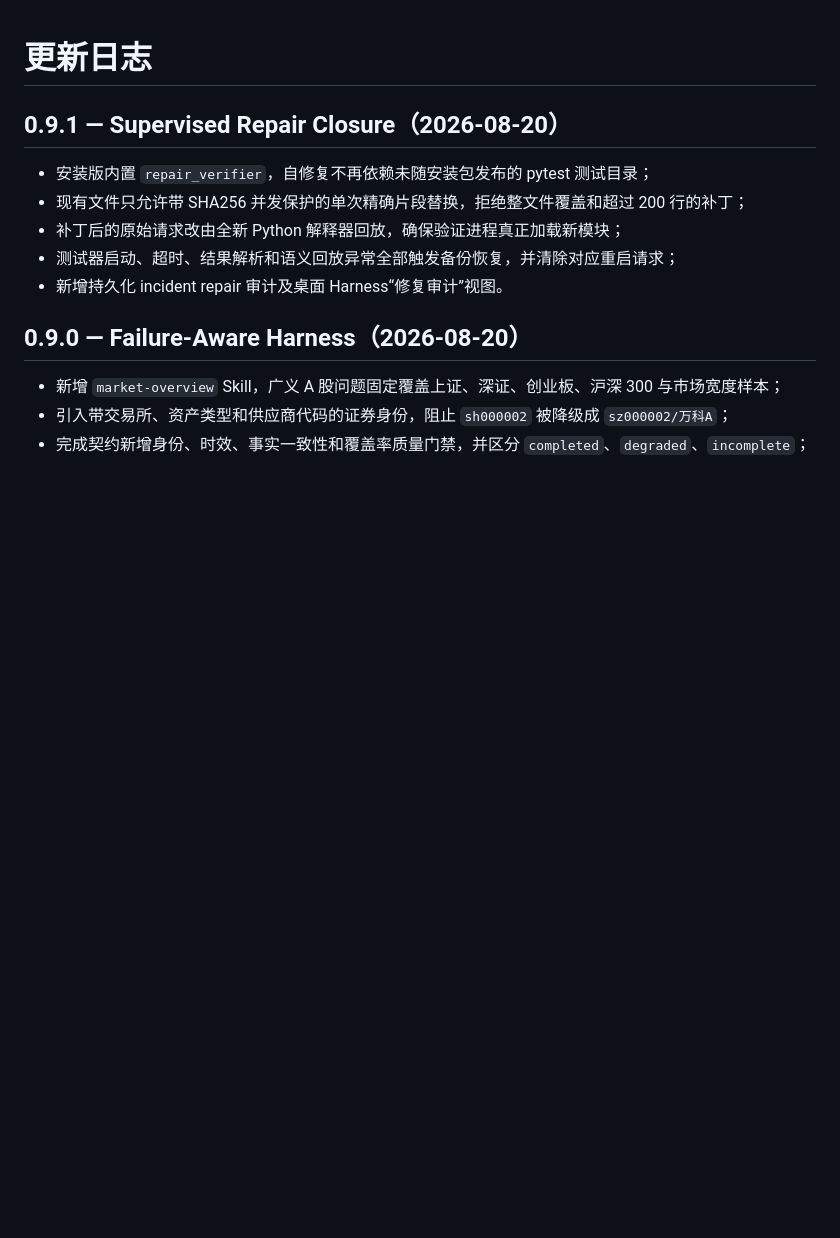
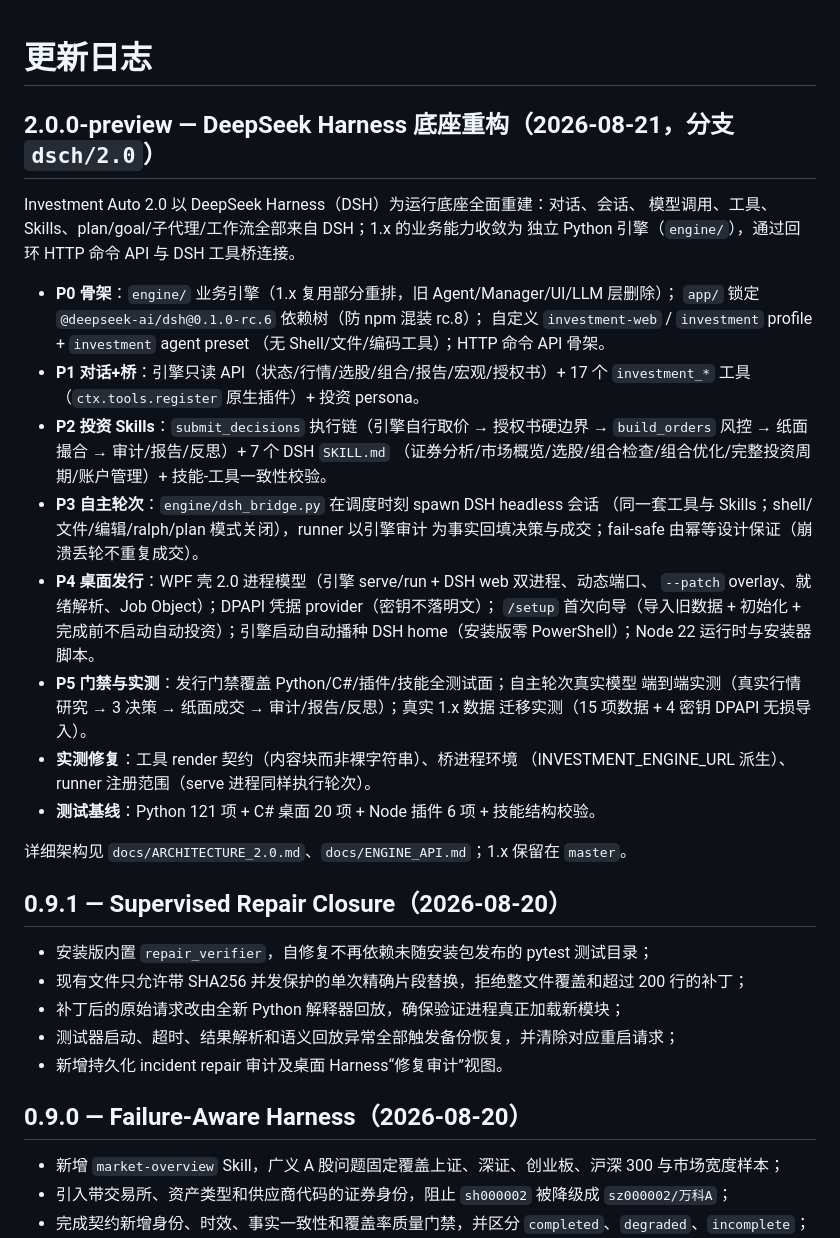
Before and after one commit to Robertzsy/investment-auto, a Markdown page: CHANGELOG.md, the part around the change. Rendered like a GitHub page; blank space fills up the shorter version.

Commit message:
P5: 2.0.0-preview changelog

```diff
--- a/CHANGELOG.md
+++ b/CHANGELOG.md
@@ -1,4 +1,36 @@
 # 更新日志
+
+## 2.0.0-preview — DeepSeek Harness 底座重构（2026-08-21，分支 `dsch/2.0`）
+
+Investment Auto 2.0 以 DeepSeek Harness（DSH）为运行底座全面重建：对话、会话、
+模型调用、工具、Skills、plan/goal/子代理/工作流全部来自 DSH；1.x 的业务能力收敛为
+独立 Python 引擎（`engine/`），通过回环 HTTP 命令 API 与 DSH 工具桥连接。
+
+- **P0 骨架**：`engine/` 业务引擎（1.x 复用部分重排，旧 Agent/Manager/UI/LLM 层删除）；
+  `app/` 锁定 `@deepseek-ai/dsh@0.1.0-rc.6` 依赖树（防 npm 混装 rc.8）；
+  自定义 `investment-web` / `investment` profile + `investment` agent preset
+  （无 Shell/文件/编码工具）；HTTP 命令 API 骨架。
+- **P1 对话+桥**：引擎只读 API（状态/行情/选股/组合/报告/宏观/授权书）+ 17 个
+  `investment_*` 工具（`ctx.tools.register` 原生插件）+ 投资 persona。
+- **P2 投资 Skills**：`submit_decisions` 执行链（引擎自行取价 → 授权书硬边界 →
+  `build_orders` 风控 → 纸面撮合 → 审计/报告/反思）+ 7 个 DSH `SKILL.md`
+  （证券分析/市场概览/选股/组合检查/组合优化/完整投资周期/账户管理）+
+  技能-工具一致性校验。
+- **P3 自主轮次**：`engine/dsh_bridge.py` 在调度时刻 spawn DSH headless 会话
+  （同一套工具与 Skills；shell/文件/编辑/ralph/plan 模式关闭），runner 以引擎审计
+  为事实回填决策与成交；fail-safe 由幂等设计保证（崩溃丢轮不重复成交）。
+- **P4 桌面发行**：WPF 壳 2.0 进程模型（引擎 serve/run + DSH web 双进程、动态端口、
+  `--patch` overlay、就绪解析、Job Object）；DPAPI 凭据 provider（密钥不落明文）；
+  `/setup` 首次向导（导入旧数据 + 初始化 + 完成前不启动自动投资）；引擎启动自动播种
+  DSH home（安装版零 PowerShell）；Node 22 运行时与安装器脚本。
+- **P5 门禁与实测**：发行门禁覆盖 Python/C#/插件/技能全测试面；自主轮次真实模型
+  端到端实测（真实行情研究 → 3 决策 → 纸面成交 → 审计/报告/反思）；真实 1.x 数据
+  迁移实测（15 项数据 + 4 密钥 DPAPI 无损导入）。
+- **实测修复**：工具 render 契约（内容块而非裸字符串）、桥进程环境
+  （INVESTMENT_ENGINE_URL 派生）、runner 注册范围（serve 进程同样执行轮次）。
+- **测试基线**：Python 121 项 + C# 桌面 20 项 + Node 插件 6 项 + 技能结构校验。
+
+详细架构见 `docs/ARCHITECTURE_2.0.md`、`docs/ENGINE_API.md`；1.x 保留在 `master`。
 
 ## 0.9.1 — Supervised Repair Closure（2026-08-20）
 
```
